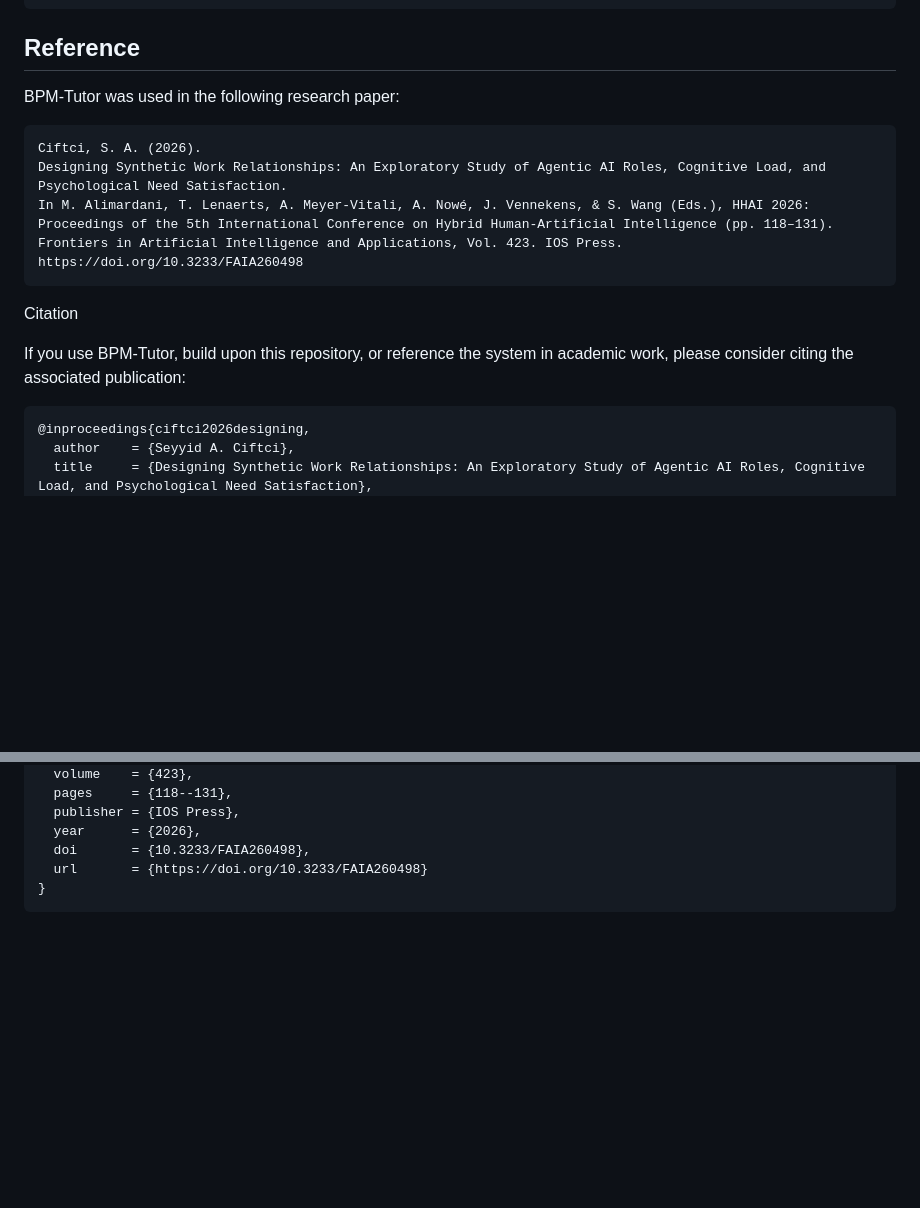
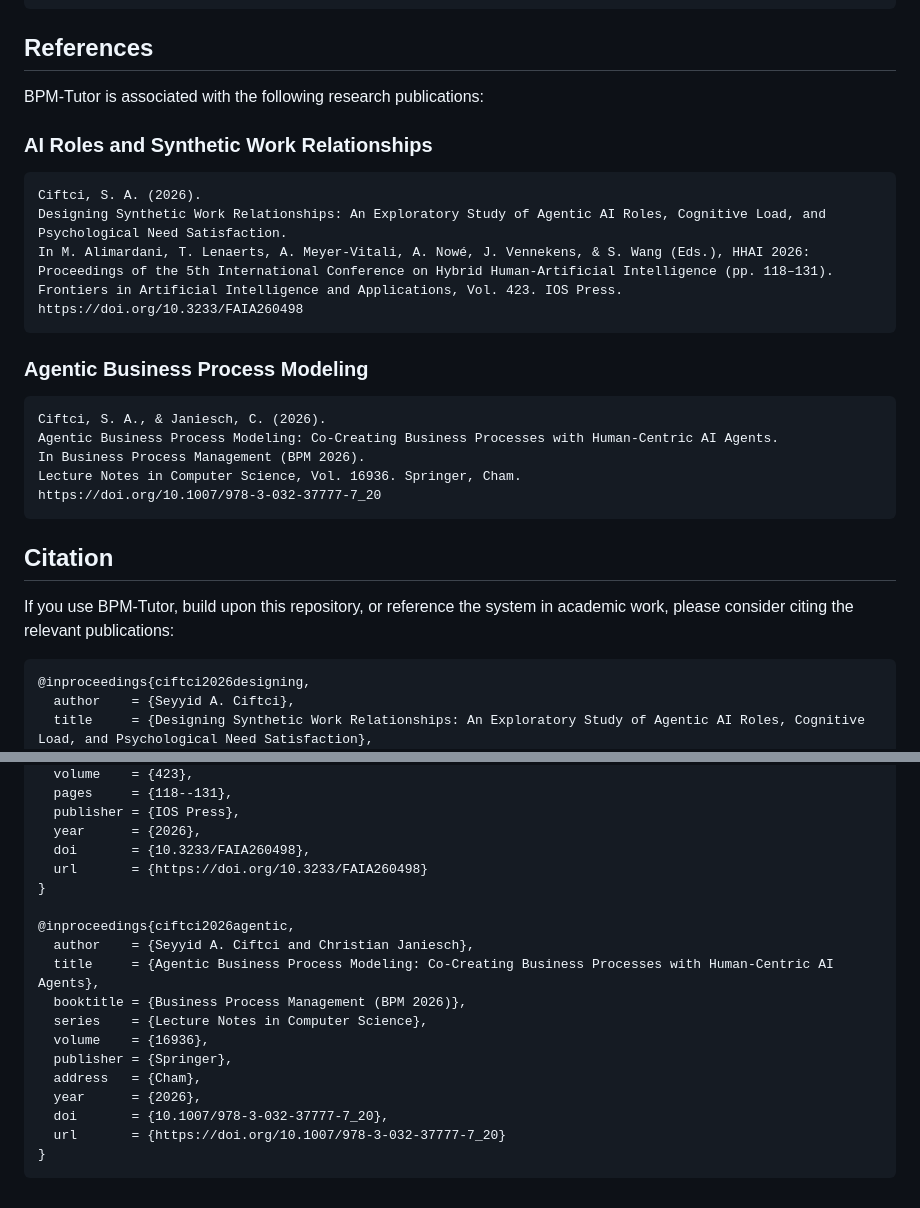
Before and after one commit to sacdevops/BPM-Tutor, a Markdown page: README.md, 2 parts joined by grey strips. Rendered like a GitHub page; blank space fills up the shorter version.

````diff
--- a/README.md
+++ b/README.md
@@ -228,9 +228,11 @@ lib/
   lion/             # LION encoding/decoding (compact process representation)
 ```
 
-## Reference
+## References
 
-BPM-Tutor was used in the following research paper:
+BPM-Tutor is associated with the following research publications:
+
+### AI Roles and Synthetic Work Relationships
 
 ```
 Ciftci, S. A. (2026).
@@ -240,11 +242,21 @@ Frontiers in Artificial Intelligence and Applications, Vol. 423. IOS Press.
 https://doi.org/10.3233/FAIA260498
 ```
 
-Citation
-
-If you use BPM-Tutor, build upon this repository, or reference the system in academic work, please consider citing the associated publication:
+### Agentic Business Process Modeling
 
 ```
+Ciftci, S. A., & Janiesch, C. (2026).
+Agentic Business Process Modeling: Co-Creating Business Processes with Human-Centric AI Agents.
+In Business Process Management (BPM 2026).
+Lecture Notes in Computer Science, Vol. 16936. Springer, Cham.
+https://doi.org/10.1007/978-3-032-37777-7_20
+```
+
+## Citation
+
+If you use BPM-Tutor, build upon this repository, or reference the system in academic work, please consider citing the relevant publications:
+
+```bibtex
 @inproceedings{ciftci2026designing,
   author    = {Seyyid A. Ciftci},
   title     = {Designing Synthetic Work Relationships: An Exploratory Study of Agentic AI Roles, Cognitive Load, and Psychological Need Satisfaction},
@@ -258,4 +270,17 @@ If you use BPM-Tutor, build upon this repository, or reference the system in aca
   doi       = {10.3233/FAIA260498},
   url       = {https://doi.org/10.3233/FAIA260498}
 }
+
+@inproceedings{ciftci2026agentic,
+  author    = {Seyyid A. Ciftci and Christian Janiesch},
+  title     = {Agentic Business Process Modeling: Co-Creating Business Processes with Human-Centric AI Agents},
+  booktitle = {Business Process Management (BPM 2026)},
+  series    = {Lecture Notes in Computer Science},
+  volume    = {16936},
+  publisher = {Springer},
+  address   = {Cham},
+  year      = {2026},
+  doi       = {10.1007/978-3-032-37777-7_20},
+  url       = {https://doi.org/10.1007/978-3-032-37777-7_20}
+}
 ```
````
